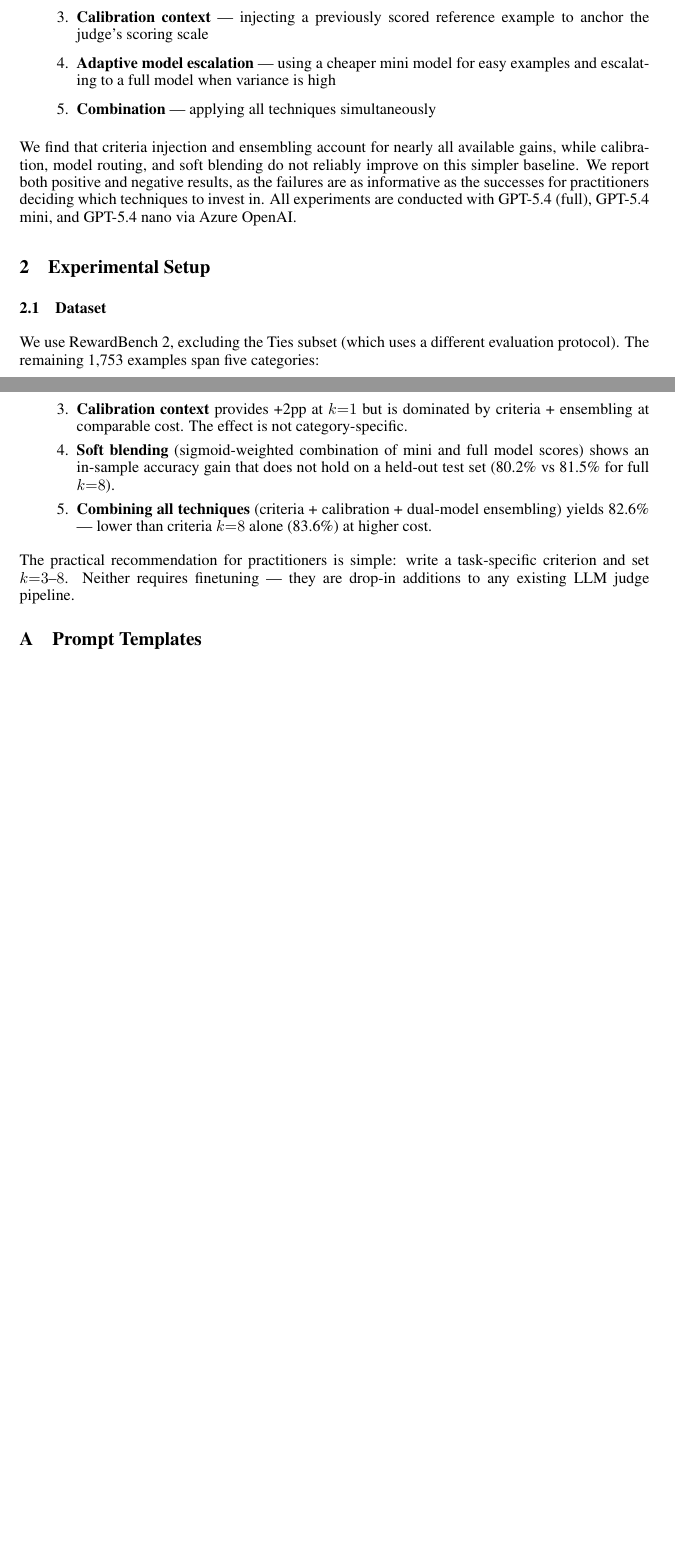
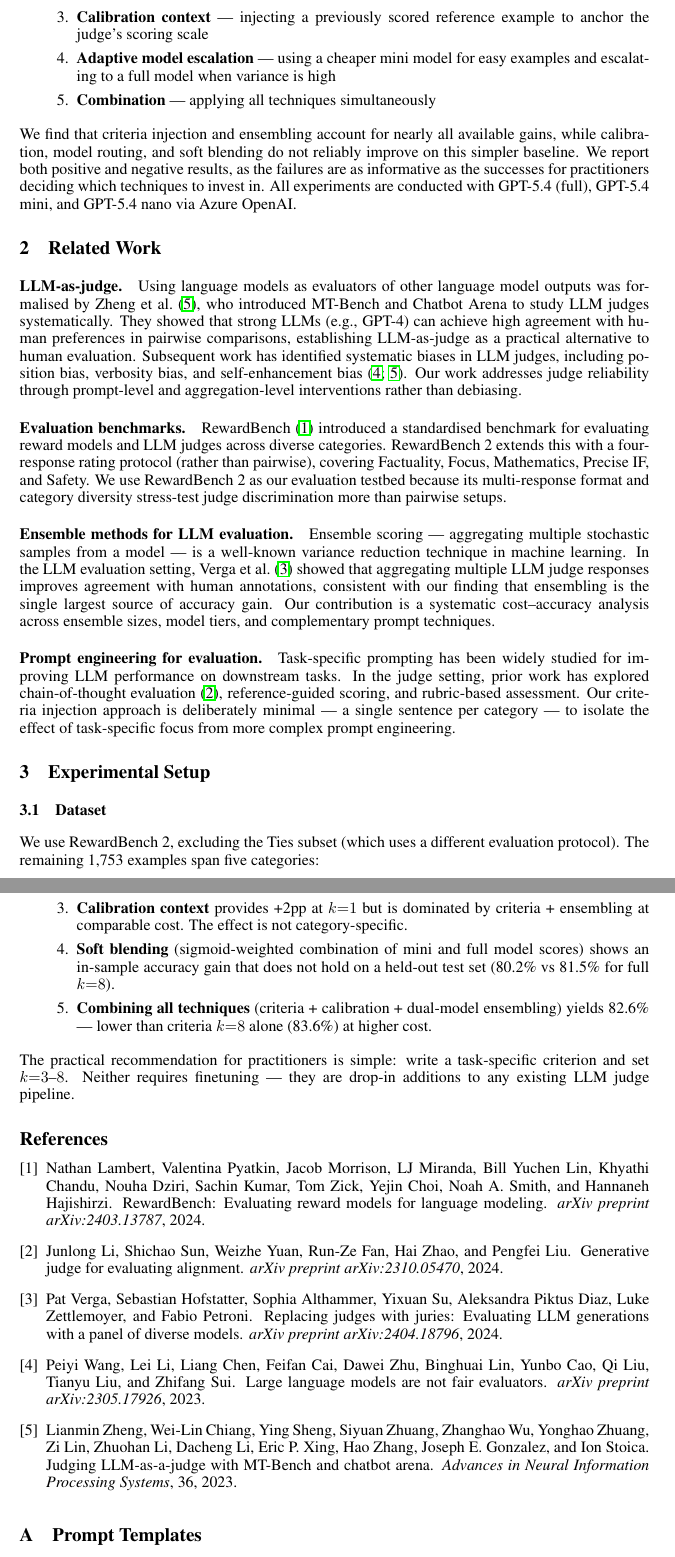
Before and after one commit to composo-ai/llm-judge-criteria-ensembling, a LaTeX paper (paper/main.tex, which reads paper/references.bib): two parts of pages 2 and 17 of 18 before the commit and two parts of pages 2 and 18 of 19 after it, joined at a grey line, cut so that both start at the same text, the shorter picture padded with empty space. Compiled offline with pdfLaTeX.

Commit message:
Add Related Work section with citations
Add section between Introduction and Experimental Setup covering:
- LLM-as-judge foundations (Zheng et al., 2023)
- Evaluation benchmarks including RewardBench
- Ensemble methods for LLM evaluation (Verga et al., 2024)
- Prompt engineering for evaluation

Re-enables bibliography with 5 references in numbered citation style.

Co-Authored-By: Claude Opus 4.6 (1M context) <noreply@anthropic.com>

```diff
--- a/paper/main.tex
+++ b/paper/main.tex
@@ -62,6 +62,19 @@ We investigate five candidate techniques for improving judge accuracy:
 \end{enumerate}
 
 We find that criteria injection and ensembling account for nearly all available gains, while calibration, model routing, and soft blending do not reliably improve on this simpler baseline. We report both positive and negative results, as the failures are as informative as the successes for practitioners deciding which techniques to invest in. All experiments are conducted with GPT-5.4 (full), GPT-5.4 mini, and GPT-5.4 nano via Azure OpenAI.
+
+%----------------------------------------------------------
+\section{Related Work}
+\label{sec:related-work}
+%----------------------------------------------------------
+
+\paragraph{LLM-as-judge.} Using language models as evaluators of other language model outputs was formalised by \citet{zheng2023judging}, who introduced MT-Bench and Chatbot Arena to study LLM judges systematically. They showed that strong LLMs (e.g., GPT-4) can achieve high agreement with human preferences in pairwise comparisons, establishing LLM-as-judge as a practical alternative to human evaluation. Subsequent work has identified systematic biases in LLM judges, including position bias, verbosity bias, and self-enhancement bias \citep{wang2023large,zheng2023judging}. Our work addresses judge reliability through prompt-level and aggregation-level interventions rather than debiasing.
+
+\paragraph{Evaluation benchmarks.} RewardBench \citep{lambert2024rewardbench} introduced a standardised benchmark for evaluating reward models and LLM judges across diverse categories. RewardBench~2 extends this with a four-response rating protocol (rather than pairwise), covering Factuality, Focus, Mathematics, Precise~IF, and Safety. We use RewardBench~2 as our evaluation testbed because its multi-response format and category diversity stress-test judge discrimination more than pairwise setups.
+
+\paragraph{Ensemble methods for LLM evaluation.} Ensemble scoring --- aggregating multiple stochastic samples from a model --- is a well-known variance reduction technique in machine learning. In the LLM evaluation setting, \citet{verga2024replacing} showed that aggregating multiple LLM judge responses improves agreement with human annotations, consistent with our finding that ensembling is the single largest source of accuracy gain. Our contribution is a systematic cost--accuracy analysis across ensemble sizes, model tiers, and complementary prompt techniques.
+
+\paragraph{Prompt engineering for evaluation.} Task-specific prompting has been widely studied for improving LLM performance on downstream tasks. In the judge setting, prior work has explored chain-of-thought evaluation \citep{li2024generative}, reference-guided scoring, and rubric-based assessment. Our criteria injection approach is deliberately minimal --- a single sentence per category --- to isolate the effect of task-specific focus from more complex prompt engineering.
 
 %----------------------------------------------------------
 \section{Experimental Setup}
@@ -703,6 +716,9 @@ Three additional techniques we investigated did not reliably improve on criteria
 
 The practical recommendation for practitioners is simple: write a task-specific criterion and set $k{=}3$--$8$. Neither requires finetuning --- they are drop-in additions to any existing LLM judge pipeline.
 
+\bibliographystyle{plainnat}
+\bibliography{references}
+
 %----------------------------------------------------------
 \appendix
 \section{Prompt Templates}
--- a/paper/references.bib
+++ b/paper/references.bib
@@ -1,5 +5,9 @@
+  volume={36},
+  year={2023}
+}
+
 @article{lambert2024rewardbench,
-  title={RewardBench: Evaluating Reward Models for Language Modeling},
+  title={{RewardBench}: Evaluating Reward Models for Language Modeling},
   author={Lambert, Nathan and Pyatkin, Valentina and Morrison, Jacob and Miranda, LJ and Lin, Bill Yuchen and Chandu, Khyathi and Dziri, Nouha and Kumar, Sachin and Zick, Tom and Choi, Yejin and Smith, Noah A. and Hajishirzi, Hannaneh},
   journal={arXiv preprint arXiv:2403.13787},
   year={2024}
@@ -13,2 +17,6 @@
+  title={Large Language Models are not Fair Evaluators},
+  author={Wang, Peiyi and Li, Lei and Chen, Liang and Cai, Feifan and Zhu, Dawei and Lin, Binghuai and Cao, Yunbo and Liu, Qi and Liu, Tianyu and Sui, Zhifang},
+  journal={arXiv preprint arXiv:2305.17926},
+  year={2023}
 }
 
@@ -21 +24,12 @@
+  title={Replacing Judges with Juries: Evaluating {LLM} Generations with a Panel of Diverse Models},
+  author={Verga, Pat and Hofstatter, Sebastian and Althammer, Sophia and Su, Yixuan and Diaz, Aleksandra Piktus and Zettlemoyer, Luke and Petroni, Fabio},
+  journal={arXiv preprint arXiv:2404.18796},
+  year={2024}
 }
+
+@article{li2024generative,
+  title={Generative Judge for Evaluating Alignment},
+  author={Li, Junlong and Sun, Shichao and Yuan, Weizhe and Fan, Run-Ze and Zhao, Hai and Liu, Pengfei},
+  journal={arXiv preprint arXiv:2310.05470},
+  year={2024}
+}
```
Also changed, not shown: paper/Makefile, paper/main.pdf, paper/references.bib (17 more changed lines).
